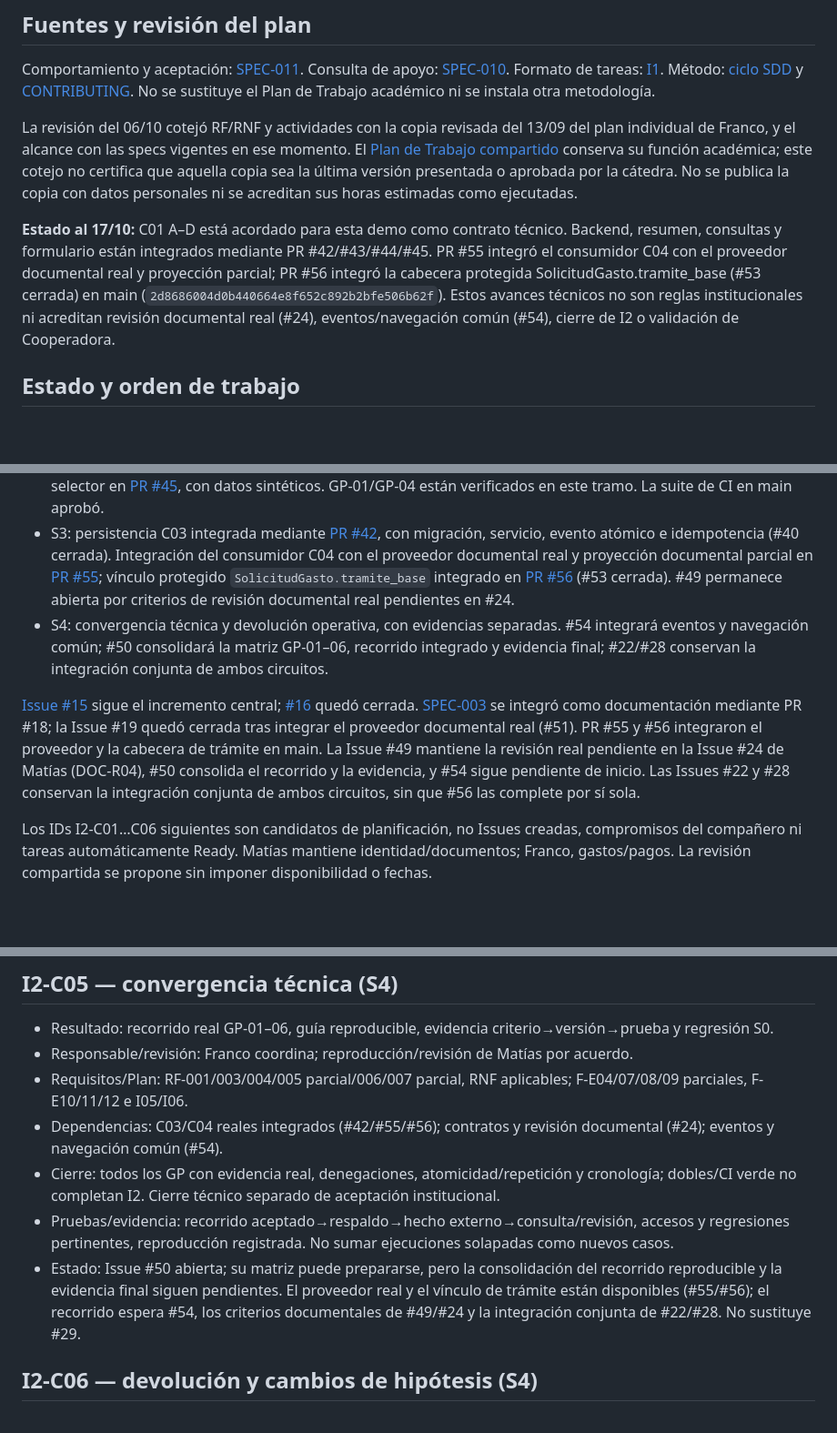
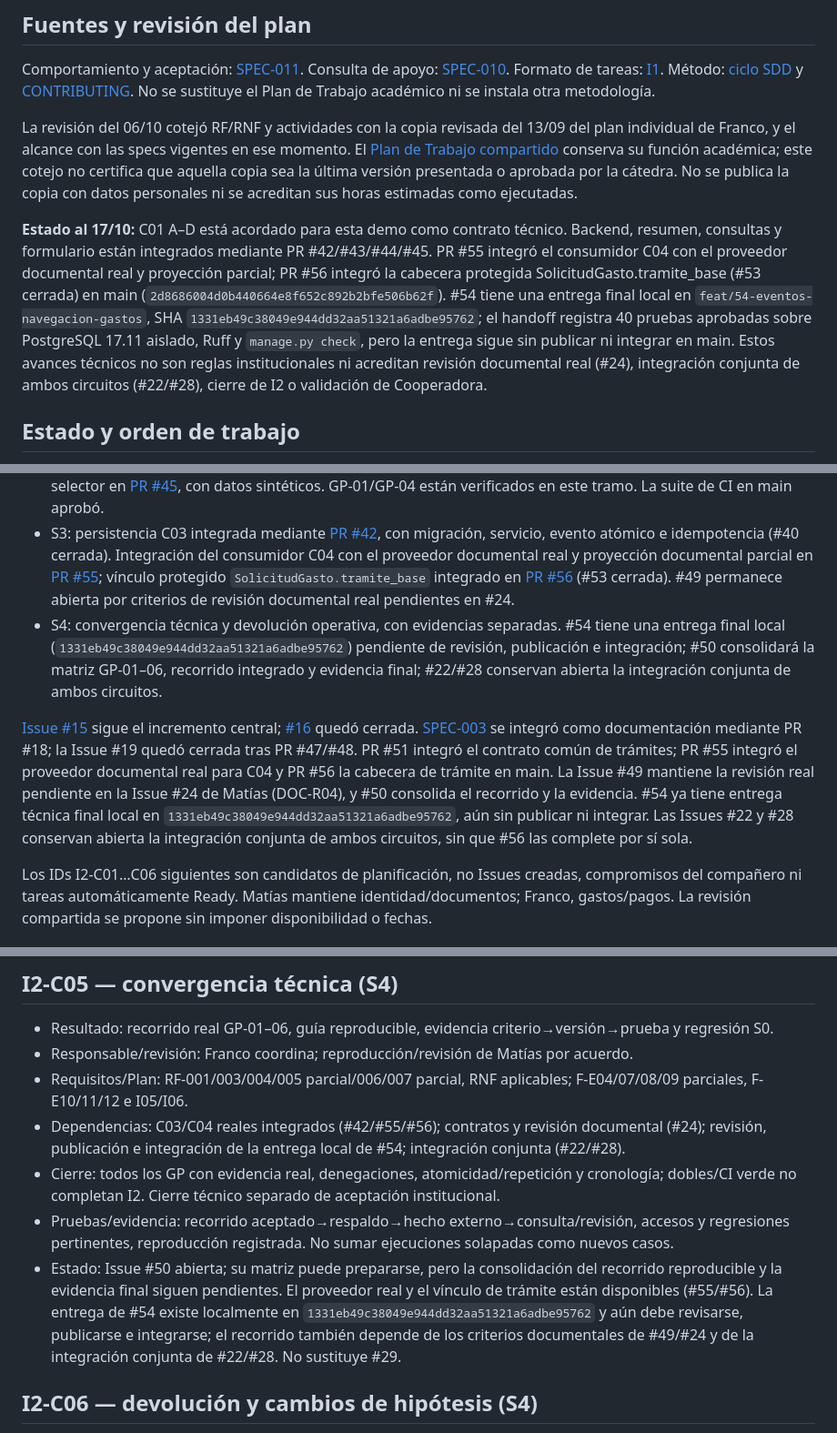
Before and after one commit to MatiasAFernandez/PS_Cooperadora, a Markdown page: docs/planning/i2-tareas.md, 3 parts joined by grey strips. Shown at 91% size. GitHub-like rendering; blank space fills up the shorter version.

```diff
--- a/docs/planning/i2-tareas.md
+++ b/docs/planning/i2-tareas.md
@@ -8,7 +8,7 @@ Comportamiento y aceptación: [SPEC-011](../specs/011-franco-seguimiento-pago-ex
 
 La revisión del 06/10 cotejó RF/RNF y actividades con la copia revisada del 13/09 del plan individual de Franco, y el alcance con las specs vigentes en ese momento. El [Plan de Trabajo compartido](https://docs.google.com/document/d/1W435Jlo6K-54DpCbqokJBdcfWaFOydkMNHgNvem1Oz4/edit) conserva su función académica; este cotejo no certifica que aquella copia sea la última versión presentada o aprobada por la cátedra. No se publica la copia con datos personales ni se acreditan sus horas estimadas como ejecutadas.
 
-**Estado al 17/10:** C01 A–D está acordado para esta demo como contrato técnico. Backend, resumen, consultas y formulario están integrados mediante PR #42/#43/#44/#45. PR #55 integró el consumidor C04 con el proveedor documental real y proyección parcial; PR #56 integró la cabecera protegida SolicitudGasto.tramite_base (#53 cerrada) en main (`2d8686004d0b440664e8f652c892b2bfe506b62f`). Estos avances técnicos no son reglas institucionales ni acreditan revisión documental real (#24), eventos/navegación común (#54), cierre de I2 o validación de Cooperadora.
+**Estado al 17/10:** C01 A–D está acordado para esta demo como contrato técnico. Backend, resumen, consultas y formulario están integrados mediante PR #42/#43/#44/#45. PR #55 integró el consumidor C04 con el proveedor documental real y proyección parcial; PR #56 integró la cabecera protegida SolicitudGasto.tramite_base (#53 cerrada) en main (`2d8686004d0b440664e8f652c892b2bfe506b62f`). #54 tiene una entrega final local en `feat/54-eventos-navegacion-gastos`, SHA `1331eb49c38049e944dd32aa51321a6adbe95762`; el handoff registra 40 pruebas aprobadas sobre PostgreSQL 17.11 aislado, Ruff y `manage.py check`, pero la entrega sigue sin publicar ni integrar en main. Estos avances técnicos no son reglas institucionales ni acreditan revisión documental real (#24), integración conjunta de ambos circuitos (#22/#28), cierre de I2 o validación de Cooperadora.
 
 ## Estado y orden de trabajo
 
@@ -17,9 +17,9 @@ La revisión del 06/10 cotejó RF/RNF y actividades con la copia revisada del 13
 - S1: C01 A–D fue acordado como contrato técnico de demo. La referencia compuesta por módulo e identificador distingue trámites; cada documento se vincula a un solo trámite con FK protegida; las capacidades se separan por operación; el pago apunta al gasto y a una versión documental inmutable; la restricción de un pago positivo ARS por gasto aceptado y el tratamiento de reenvíos quedaron definidos. Contrato común de trámites integrado en #51. Q1–Q5 institucionales permanecen pendientes.
 - S2: el detalle de gasto muestra resumen de pago y cronología en [PR #43](https://github.com/MatiasAFernandez/PS_Cooperadora/pull/43), y el formulario consumidor con selector en [PR #45](https://github.com/MatiasAFernandez/PS_Cooperadora/pull/45), con datos sintéticos. GP-01/GP-04 están verificados en este tramo. La suite de CI en main aprobó.
 - S3: persistencia C03 integrada mediante [PR #42](https://github.com/MatiasAFernandez/PS_Cooperadora/pull/42), con migración, servicio, evento atómico e idempotencia (#40 cerrada). Integración del consumidor C04 con el proveedor documental real y proyección documental parcial en [PR #55](https://github.com/MatiasAFernandez/PS_Cooperadora/pull/55); vínculo protegido `SolicitudGasto.tramite_base` integrado en [PR #56](https://github.com/MatiasAFernandez/PS_Cooperadora/pull/56) (#53 cerrada). #49 permanece abierta por criterios de revisión documental real pendientes en #24.
-- S4: convergencia técnica y devolución operativa, con evidencias separadas. #54 integrará eventos y navegación común; #50 consolidará la matriz GP-01–06, recorrido integrado y evidencia final; #22/#28 conservan la integración conjunta de ambos circuitos.
+- S4: convergencia técnica y devolución operativa, con evidencias separadas. #54 tiene una entrega final local (`1331eb49c38049e944dd32aa51321a6adbe95762`) pendiente de revisión, publicación e integración; #50 consolidará la matriz GP-01–06, recorrido integrado y evidencia final; #22/#28 conservan abierta la integración conjunta de ambos circuitos.
 
-[Issue #15](https://github.com/MatiasAFernandez/PS_Cooperadora/issues/15) sigue el incremento central; [#16](https://github.com/MatiasAFernandez/PS_Cooperadora/issues/16) quedó cerrada. [SPEC-003](../specs/003-matias-documentos.md) se integró como documentación mediante PR #18; la Issue #19 quedó cerrada tras integrar el proveedor documental real (#51). PR #55 y #56 integraron el proveedor y la cabecera de trámite en main. La Issue #49 mantiene la revisión real pendiente en la Issue #24 de Matías (DOC-R04), #50 consolida el recorrido y la evidencia, y #54 sigue pendiente de inicio. Las Issues #22 y #28 conservan la integración conjunta de ambos circuitos, sin que #56 las complete por sí sola.
+[Issue #15](https://github.com/MatiasAFernandez/PS_Cooperadora/issues/15) sigue el incremento central; [#16](https://github.com/MatiasAFernandez/PS_Cooperadora/issues/16) quedó cerrada. [SPEC-003](../specs/003-matias-documentos.md) se integró como documentación mediante PR #18; la Issue #19 quedó cerrada tras PR #47/#48. PR #51 integró el contrato común de trámites; PR #55 integró el proveedor documental real para C04 y PR #56 la cabecera de trámite en main. La Issue #49 mantiene la revisión real pendiente en la Issue #24 de Matías (DOC-R04), y #50 consolida el recorrido y la evidencia. #54 ya tiene entrega técnica final local en `1331eb49c38049e944dd32aa51321a6adbe95762`, aún sin publicar ni integrar. Las Issues #22 y #28 conservan abierta la integración conjunta de ambos circuitos, sin que #56 las complete por sí sola.
 
 Los IDs I2-C01…C06 siguientes son candidatos de planificación, no Issues creadas, compromisos del compañero ni tareas automáticamente Ready. Matías mantiene identidad/documentos; Franco, gastos/pagos. La revisión compartida se propone sin imponer disponibilidad o fechas.
 
@@ -68,10 +68,10 @@ Los IDs I2-C01…C06 siguientes son candidatos de planificación, no Issues crea
 - Resultado: recorrido real GP-01–06, guía reproducible, evidencia criterio→versión→prueba y regresión S0.
 - Responsable/revisión: Franco coordina; reproducción/revisión de Matías por acuerdo.
 - Requisitos/Plan: RF-001/003/004/005 parcial/006/007 parcial, RNF aplicables; F-E04/07/08/09 parciales, F-E10/11/12 e I05/I06.
-- Dependencias: C03/C04 reales integrados (#42/#55/#56); contratos y revisión documental (#24); eventos y navegación común (#54).
+- Dependencias: C03/C04 reales integrados (#42/#55/#56); contratos y revisión documental (#24); revisión, publicación e integración de la entrega local de #54; integración conjunta (#22/#28).
 - Cierre: todos los GP con evidencia real, denegaciones, atomicidad/repetición y cronología; dobles/CI verde no completan I2. Cierre técnico separado de aceptación institucional.
 - Pruebas/evidencia: recorrido aceptado→respaldo→hecho externo→consulta/revisión, accesos y regresiones pertinentes, reproducción registrada. No sumar ejecuciones solapadas como nuevos casos.
-- Estado: Issue #50 abierta; su matriz puede prepararse, pero la consolidación del recorrido reproducible y la evidencia final siguen pendientes. El proveedor real y el vínculo de trámite están disponibles (#55/#56); el recorrido espera #54, los criterios documentales de #49/#24 y la integración conjunta de #22/#28. No sustituye #29.
+- Estado: Issue #50 abierta; su matriz puede prepararse, pero la consolidación del recorrido reproducible y la evidencia final siguen pendientes. El proveedor real y el vínculo de trámite están disponibles (#55/#56). La entrega de #54 existe localmente en `1331eb49c38049e944dd32aa51321a6adbe95762` y aún debe revisarse, publicarse e integrarse; el recorrido también depende de los criterios documentales de #49/#24 y de la integración conjunta de #22/#28. No sustituye #29.
 
 ## I2-C06 — devolución y cambios de hipótesis (S4)
 
```
Also changed, not shown: other parts of docs/planning/i2-tareas.md (+1 -1 lines), docs/guides/c04-pago-externo-proveedor.md (+4 -4 lines), docs/specs/011-franco-seguimiento-pago-externo.md (+4 -4 lines).
